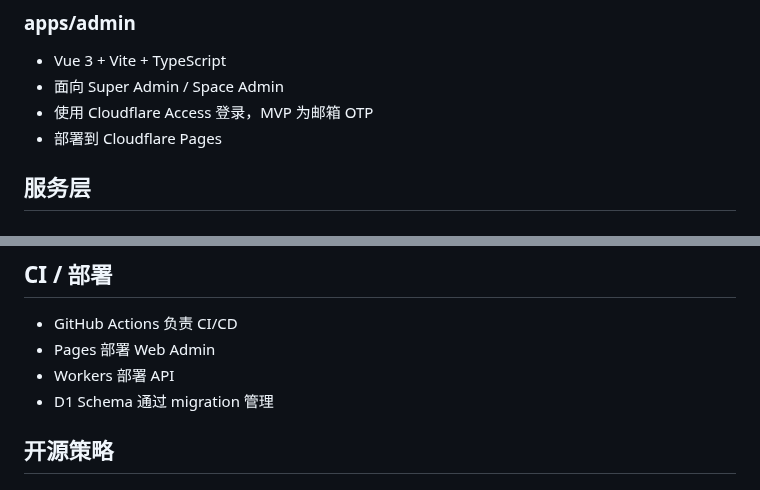
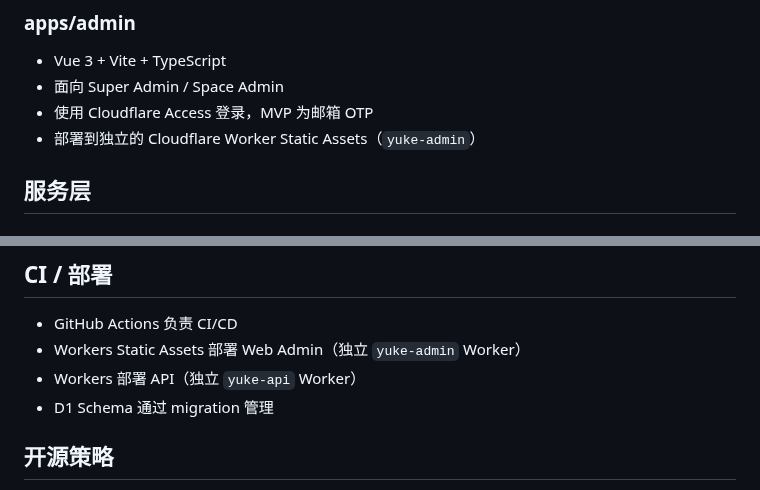
Before and after one commit to huangshirui/yuke, a Markdown page: docs/architecture.md, 2 parts joined by grey strips. GitHub-like rendering.

Commit message:
docs(architecture): host Admin on Worker Static Assets

```diff
--- a/docs/architecture.md
+++ b/docs/architecture.md
@@ -23,7 +23,7 @@ MVP 领域需求已经冻结，稳定领域模型见 [domain-model.md](domain-mo
 - Vue 3 + Vite + TypeScript
 - 面向 Super Admin / Space Admin
 - 使用 Cloudflare Access 登录，MVP 为邮箱 OTP
-- 部署到 Cloudflare Pages
+- 部署到独立的 Cloudflare Worker Static Assets（`yuke-admin`）
 
 ## 服务层
 
@@ -101,8 +101,8 @@ Cloudflare Access 负责登录认证，Worker 验证 Access JWT；项目数据
 ## CI / 部署
 
 - GitHub Actions 负责 CI/CD
-- Pages 部署 Web Admin
-- Workers 部署 API
+- Workers Static Assets 部署 Web Admin（独立 `yuke-admin` Worker）
+- Workers 部署 API（独立 `yuke-api` Worker）
 - D1 Schema 通过 migration 管理
 
 ## 开源策略
```
